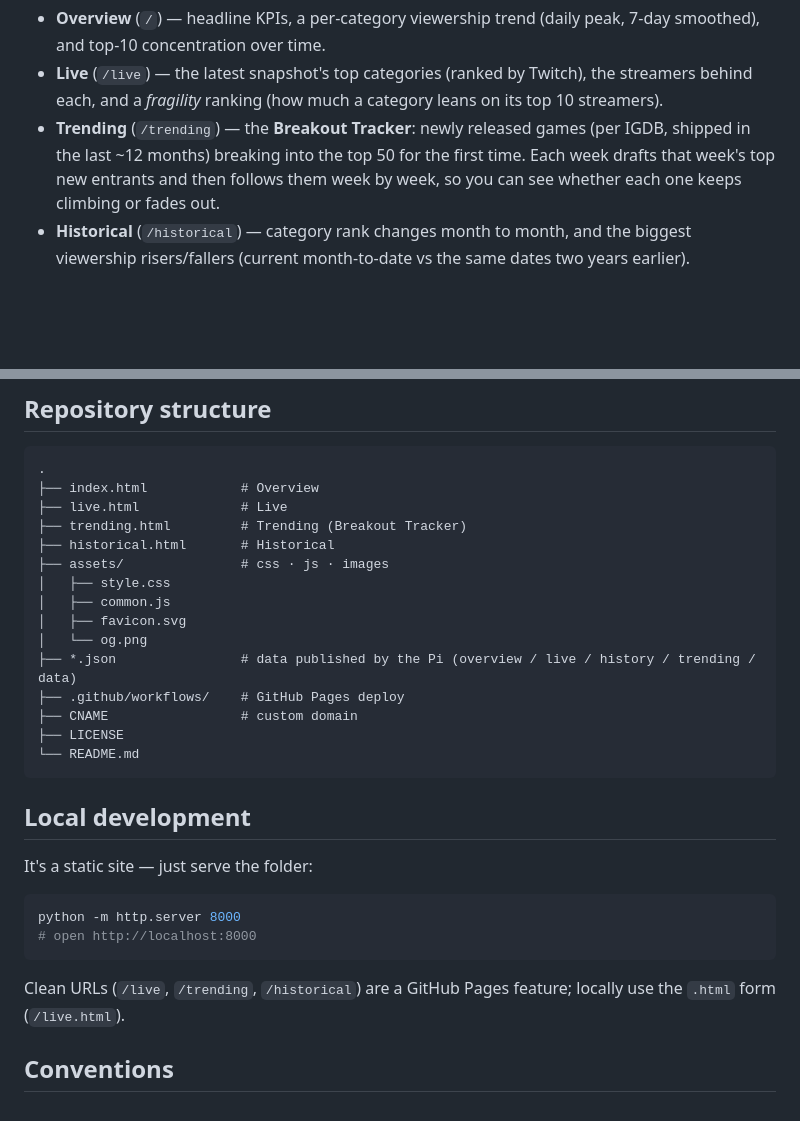
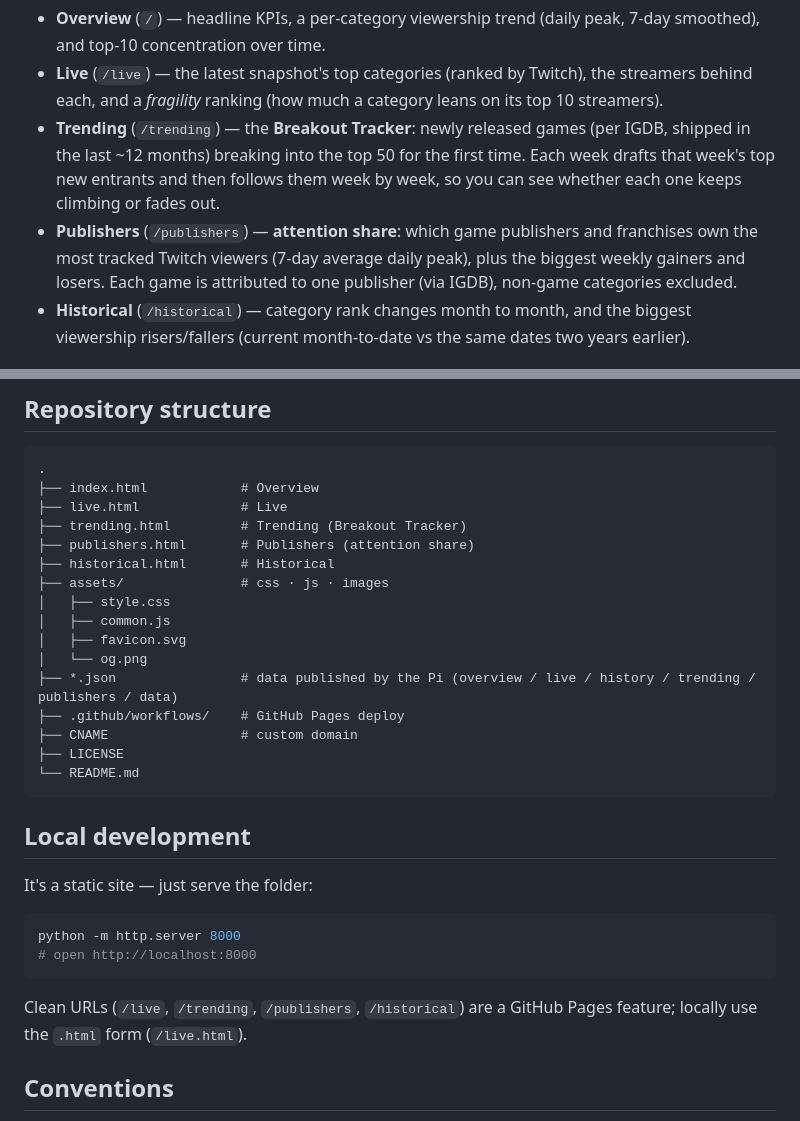
Before and after one commit to Uplift-Soul/uplift-soul.github.io, a Markdown page: README.md, 2 parts joined by grey strips. GitHub-like rendering; blank space fills up the shorter version.

Commit message:
Docs: document Publishers page in README
Co-Authored-By: Claude Opus 4.8 <noreply@anthropic.com>

````diff
--- a/README.md
+++ b/README.md
@@ -20,6 +20,10 @@ site on GitHub Pages.
   shipped in the last ~12 months) breaking into the top 50 for the first time. Each week
   drafts that week's top new entrants and then follows them week by week, so you can see
   whether each one keeps climbing or fades out.
+- **Publishers** (`/publishers`) — **attention share**: which game publishers and
+  franchises own the most tracked Twitch viewers (7-day average daily peak), plus the
+  biggest weekly gainers and losers. Each game is attributed to one publisher (via IGDB),
+  non-game categories excluded.
 - **Historical** (`/historical`) — category rank changes month to month, and the
   biggest viewership risers/fallers (current month-to-date vs the same dates two
   years earlier).
@@ -83,13 +87,14 @@ Twitch Helix API
 ├── index.html            # Overview
 ├── live.html             # Live
 ├── trending.html         # Trending (Breakout Tracker)
+├── publishers.html       # Publishers (attention share)
 ├── historical.html       # Historical
 ├── assets/               # css · js · images
 │   ├── style.css
 │   ├── common.js
 │   ├── favicon.svg
 │   └── og.png
-├── *.json                # data published by the Pi (overview / live / history / trending / data)
+├── *.json                # data published by the Pi (overview / live / history / trending / publishers / data)
 ├── .github/workflows/    # GitHub Pages deploy
 ├── CNAME                 # custom domain
 ├── LICENSE
@@ -105,8 +110,8 @@ python -m http.server 8000
 # open http://localhost:8000
 ```
 
-Clean URLs (`/live`, `/trending`, `/historical`) are a GitHub Pages feature; locally use
-the `.html` form (`/live.html`).
+Clean URLs (`/live`, `/trending`, `/publishers`, `/historical`) are a GitHub Pages feature;
+locally use the `.html` form (`/live.html`).
 
 ## Conventions
 
````
